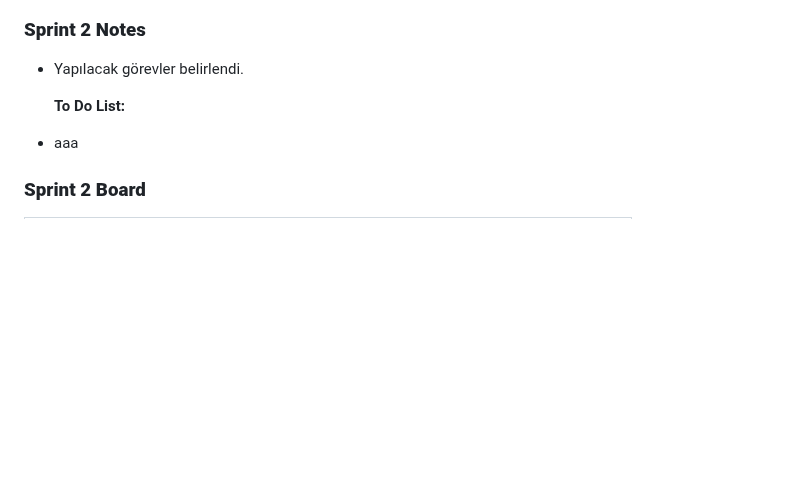
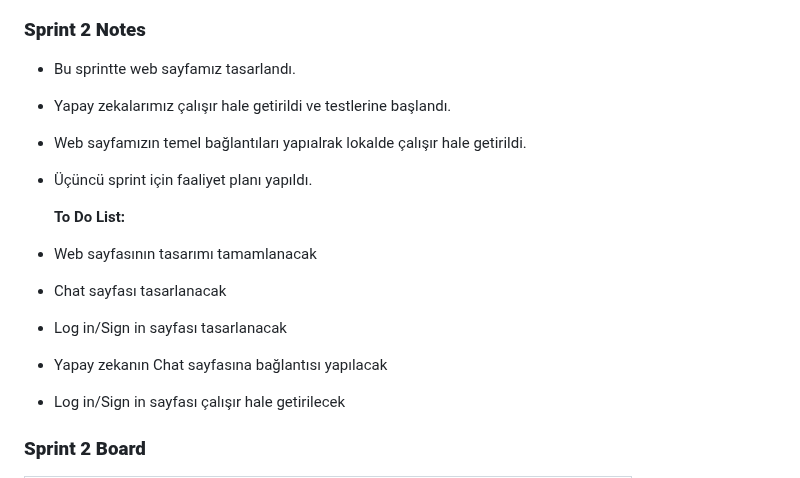
Before and after one commit to mustafagungormd/Bootcamp_AI-152, a Markdown page: README.md, the part around the change. GitHub-like rendering; blank space fills up the shorter version.

```diff
--- a/README.md
+++ b/README.md
@@ -126,10 +126,17 @@ Eğitim ve kariyer yolculuğunda bireylere kişiselleştirilmiş rehberlik sunma
 - İkinci sprintin sonunda tamamlanması gereken bütün görevler tamamlanarak 8 puan üzerinden 8 puan alınmış ve hedefe ulaşılmıştır.
 
 ### **Sprint 2 Notes**
-- Yapılacak görevler belirlendi. <br>
+- Bu sprintte web sayfamız tasarlandı.
+- Yapay zekalarımız çalışır hale getirildi ve testlerine başlandı.
+- Web sayfamızın temel bağlantıları yapıalrak lokalde çalışır hale getirildi.
+- Üçüncü sprint için faaliyet planı yapıldı. <br>
 
   **To Do List:**
-- aaa
+- Web sayfasının tasarımı tamamlanacak
+- Chat sayfası tasarlanacak
+- Log in/Sign in sayfası tasarlanacak
+- Yapay zekanın Chat sayfasına bağlantısı yapılacak
+- Log in/Sign in sayfası çalışır hale getirilecek
 
 ### **Sprint 2 Board**
    | ![Sprint Board 2](images/image-12.png) |
```
